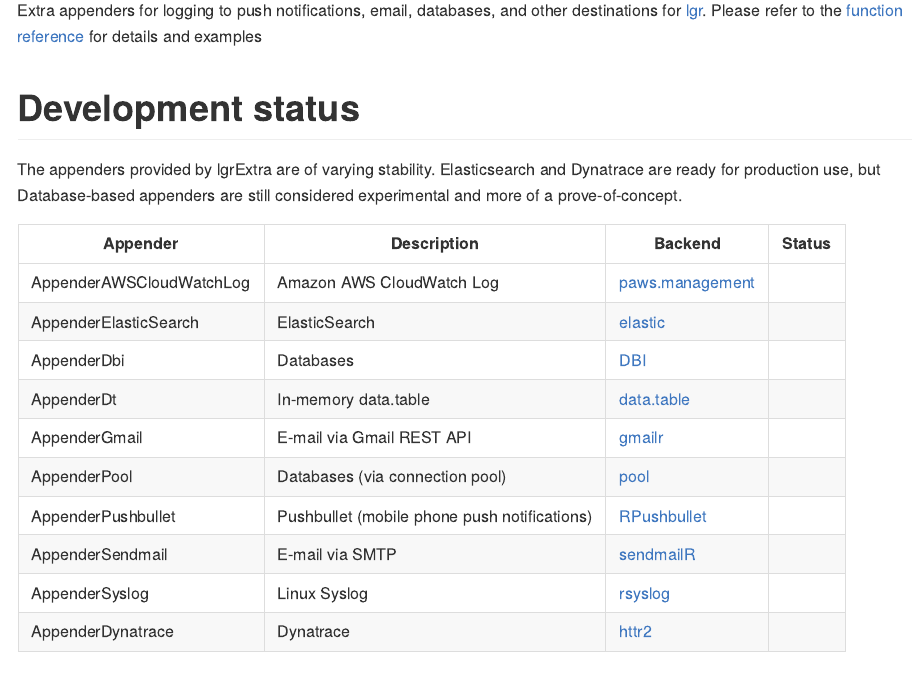
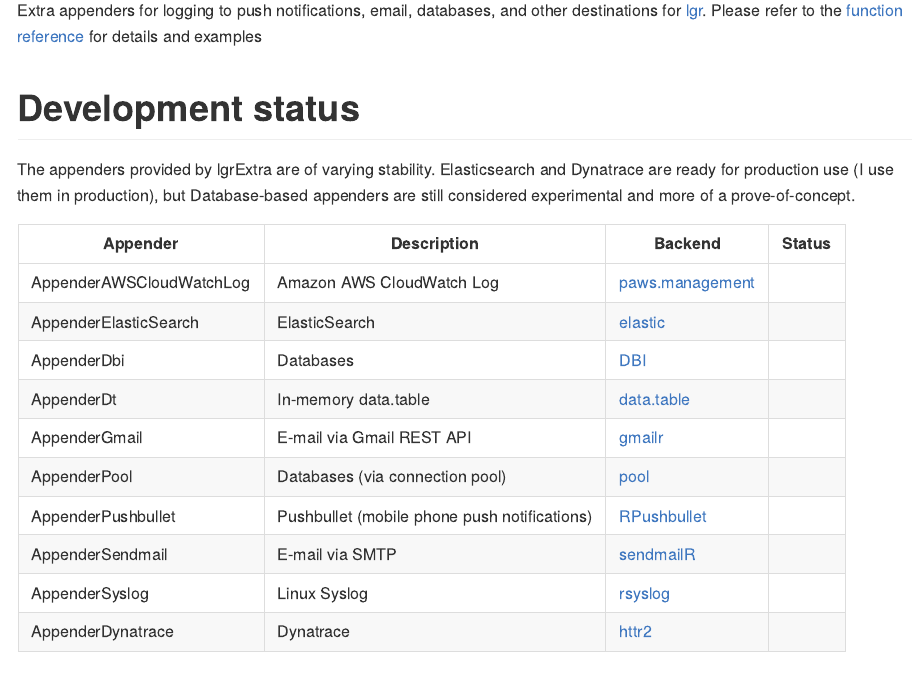
Before and after one commit to s-fleck/lgrExtra, an R Markdown document (README.Rmd): the page in a window 1100 px wide, from 110 px down. The pictures show the output file README.md that the author committed with the source, drawn offline in the style of GitHub; badge pictures from the web are left out.

Commit message:
Update readme

```diff
--- a/README.Rmd
+++ b/README.Rmd
@@ -29,7 +29,7 @@
 # Development status
 
 The appenders provided by lgrExtra are of varying stability. Elasticsearch
-and Dynatrace are ready for production use (i use them in production), but
+and Dynatrace are ready for production use (I use them in production), but
 Database-based appenders are still considered experimental and more of a
 prove-of-concept.
 
```
Also changed, not shown: README.md.
